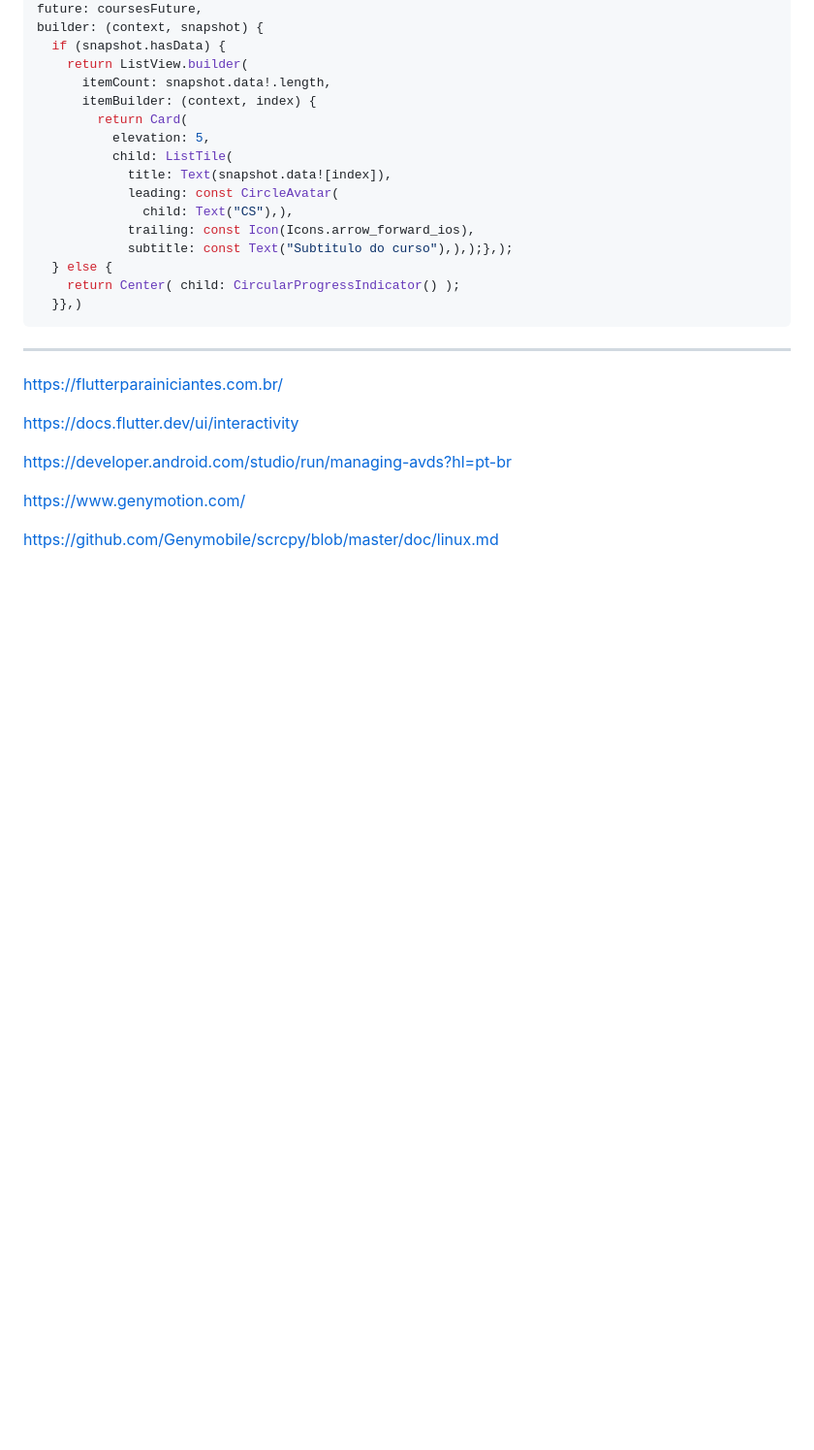
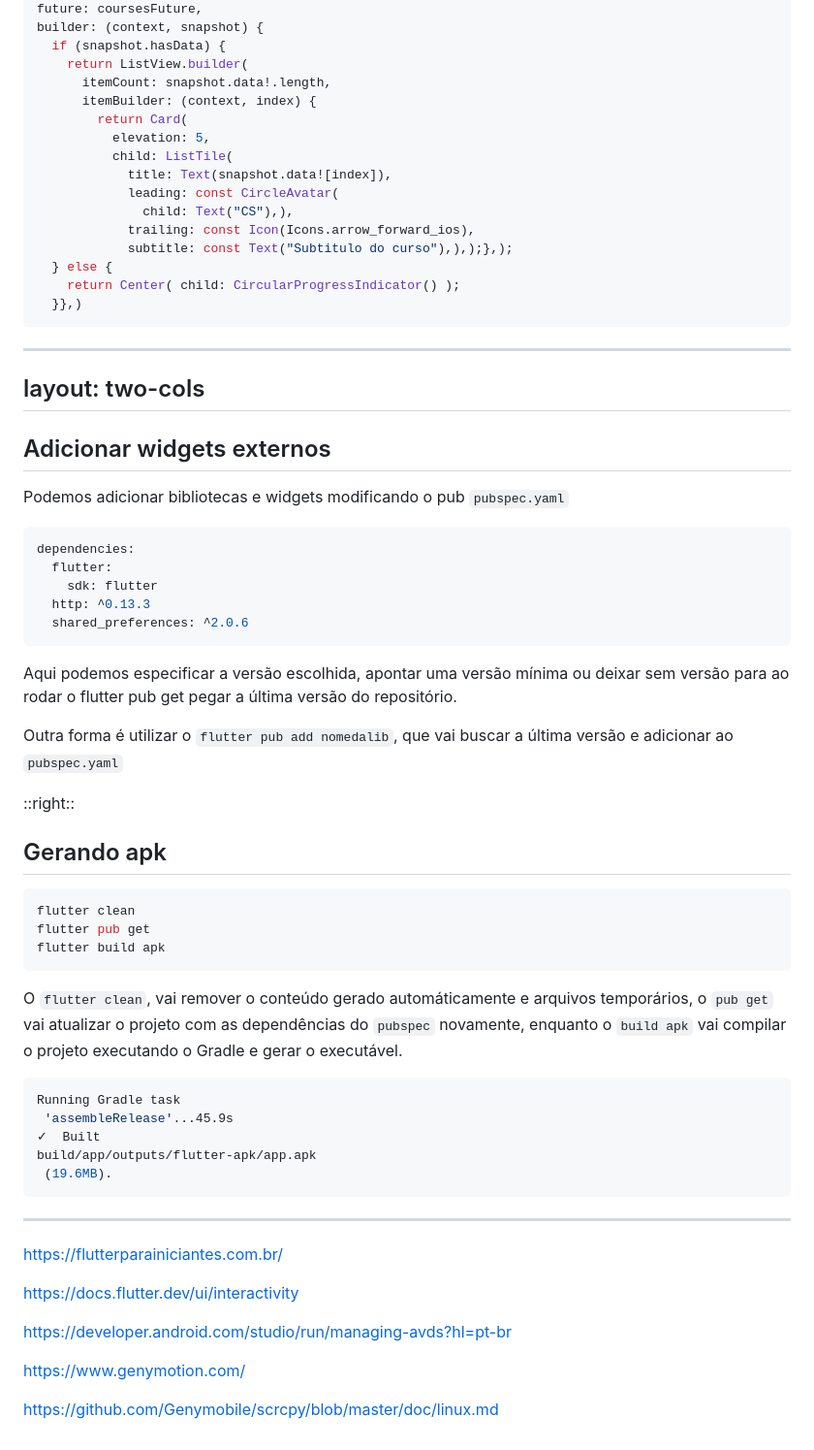
Before and after one commit to pleonr/slides, a Markdown page: flutter.md, the part around the change printed below. Shown: that part at 97% size. Drawn GitHub-style; blank space fills up the shorter version.

````diff
--- a/flutter.md
+++ b/flutter.md
@@ -1054,10 +1054,48 @@ builder: (context, snapshot) {
   }},)
 ```
 
+---
+layout: two-cols
+---
 
+## Adicionar widgets externos
 
+Podemos adicionar bibliotecas e widgets modificando o pub `pubspec.yaml`
 
+```yaml
+dependencies:
+  flutter:
+    sdk: flutter
+  http: ^0.13.3
+  shared_preferences: ^2.0.6
+```
 
+Aqui podemos especificar a versão escolhida, apontar uma versão mínima ou deixar sem versão
+para ao rodar o flutter pub get pegar a última versão do repositório.
+
+Outra forma é utilizar o `flutter pub add nomedalib`, que vai buscar a última versão e adicionar ao `pubspec.yaml`
+
+::right::
+
+## Gerando apk
+
+```shell
+flutter clean
+flutter pub get
+flutter build apk
+```
+
+O `flutter clean`, vai remover o conteúdo gerado automáticamente e arquivos temporários, o `pub get` vai atualizar o
+projeto com as dependências do `pubspec` novamente, enquanto o `build apk` vai compilar o projeto executando o Gradle
+e gerar o executável.
+
+```shell
+Running Gradle task
+ 'assembleRelease'...45.9s
+✓  Built
+build/app/outputs/flutter-apk/app.apk
+ (19.6MB).
+```
 
 
 
````
Also changed, not shown: other parts of flutter.md (+1 -1 lines).
